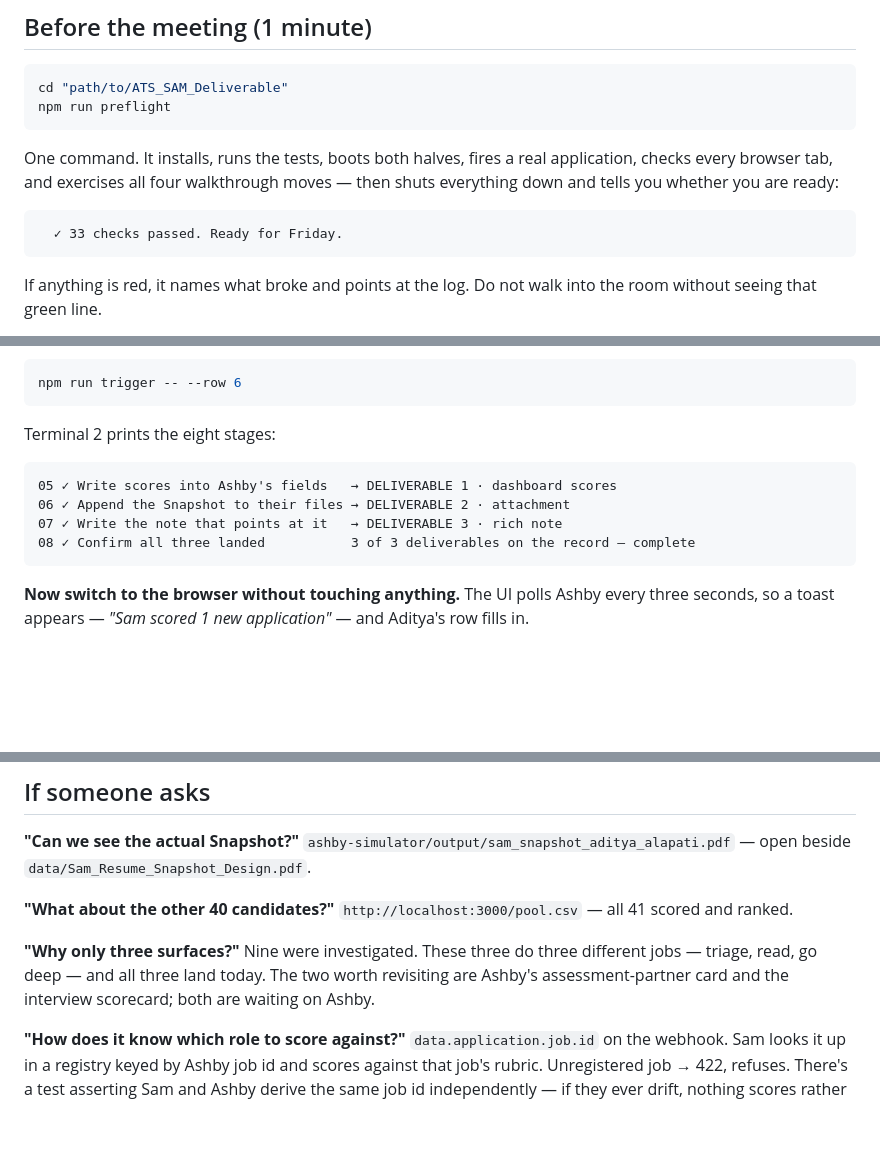
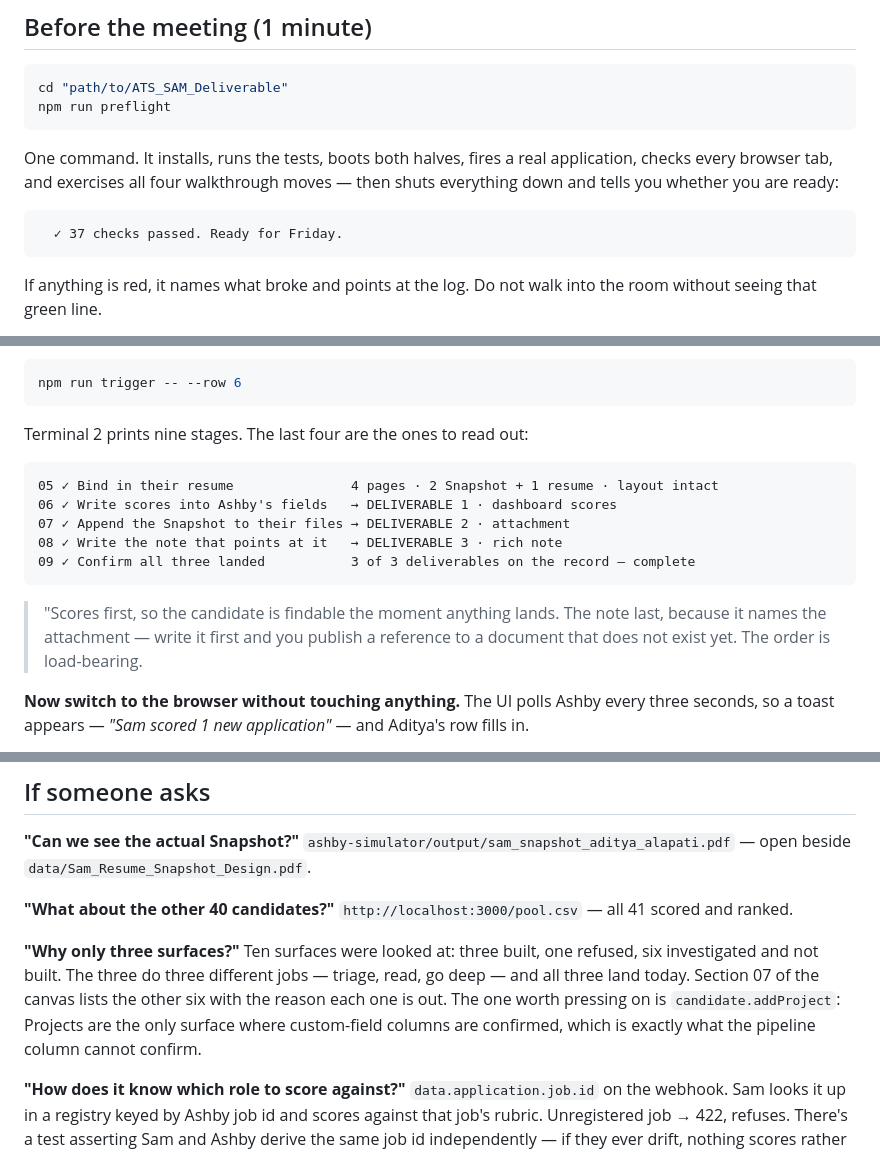
Before and after one commit to Twix1288/SAM_ATS, a Markdown page: DEMO.md, 3 parts joined by grey strips. Drawn GitHub-style; blank space fills up the shorter version.

Commit message:
docs: correct stale counts in the walkthrough before relying on it for Friday
Compiling the Friday briefing meant reading DEMO.md as a source of truth, and three
figures in it had drifted behind the code:

  eight stages          → nine, since the resume-binding stage was added
  stage numbers 05-08   → 06-09, all shifted by one
  eleven questions      → eight, three of them high-risk
  33 preflight checks   → 37
  "nine were investigated" → ten surfaces: 3 built, 1 refused, 6 investigated

The stage numbering was the one that mattered: the script told the presenter to read
out line 05 as the custom-field write, and line 05 is now the resume binding.

Co-Authored-By: Claude Opus 5 (1M context) <noreply@anthropic.com>

````diff
--- a/DEMO.md
+++ b/DEMO.md
@@ -16,7 +16,7 @@ checks every browser tab, and exercises all four walkthrough moves — then shut
 down and tells you whether you are ready:
 
 ```
-  ✓ 33 checks passed. Ready for Friday.
+  ✓ 37 checks passed. Ready for Friday.
 ```
 
 If anything is red, it names what broke and points at the log. Do not walk into the room
@@ -79,14 +79,19 @@ anchor A6 (Competitive displacement)       NOT COLLECTED — No survey question
 npm run trigger -- --row 6
 ```
 
-Terminal 2 prints the eight stages:
+Terminal 2 prints nine stages. The last four are the ones to read out:
 
 ```
-05 ✓ Write scores into Ashby's fields   → DELIVERABLE 1 · dashboard scores
-06 ✓ Append the Snapshot to their files → DELIVERABLE 2 · attachment
-07 ✓ Write the note that points at it   → DELIVERABLE 3 · rich note
-08 ✓ Confirm all three landed           3 of 3 deliverables on the record — complete
+05 ✓ Bind in their resume               4 pages · 2 Snapshot + 1 resume · layout intact
+06 ✓ Write scores into Ashby's fields   → DELIVERABLE 1 · dashboard scores
+07 ✓ Append the Snapshot to their files → DELIVERABLE 2 · attachment
+08 ✓ Write the note that points at it   → DELIVERABLE 3 · rich note
+09 ✓ Confirm all three landed           3 of 3 deliverables on the record — complete
 ```
+
+> "Scores first, so the candidate is findable the moment anything lands. The note last,
+> because it names the attachment — write it first and you publish a reference to a
+> document that does not exist yet. The order is load-bearing.
 
 **Now switch to the browser without touching anything.** The UI polls Ashby every three
 seconds, so a toast appears — *"Sam scored 1 new application"* — and Aditya's row fills in.
@@ -262,9 +267,11 @@ declined to score  No rubric is registered for job "Platform Engineer" (e72961ae
 `http://localhost:3000/pool.csv` — all 41 scored and ranked.
 
 **"Why only three surfaces?"**
-Nine were investigated. These three do three different jobs — triage, read, go deep — and
-all three land today. The two worth revisiting are Ashby's assessment-partner card and the
-interview scorecard; both are waiting on Ashby.
+Ten surfaces were looked at: three built, one refused, six investigated and not built.
+The three do three different jobs — triage, read, go deep — and all three land today.
+Section 07 of the canvas lists the other six with the reason each one is out. The one worth
+pressing on is `candidate.addProject`: Projects are the only surface where custom-field
+columns are confirmed, which is exactly what the pipeline column cannot confirm.
 
 **"How does it know which role to score against?"**
 `data.application.job.id` on the webhook. Sam looks it up in a registry keyed by Ashby job
````
Also changed, not shown: other parts of DEMO.md (+1 -1 lines).
